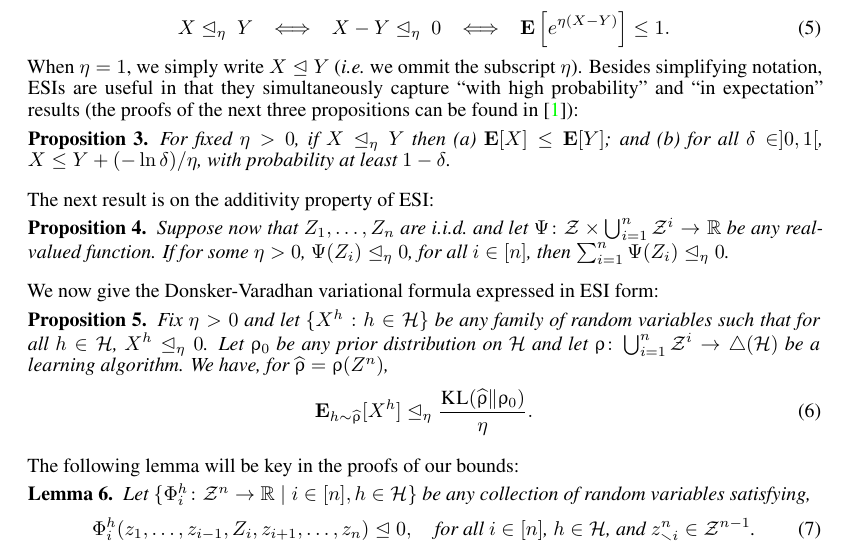
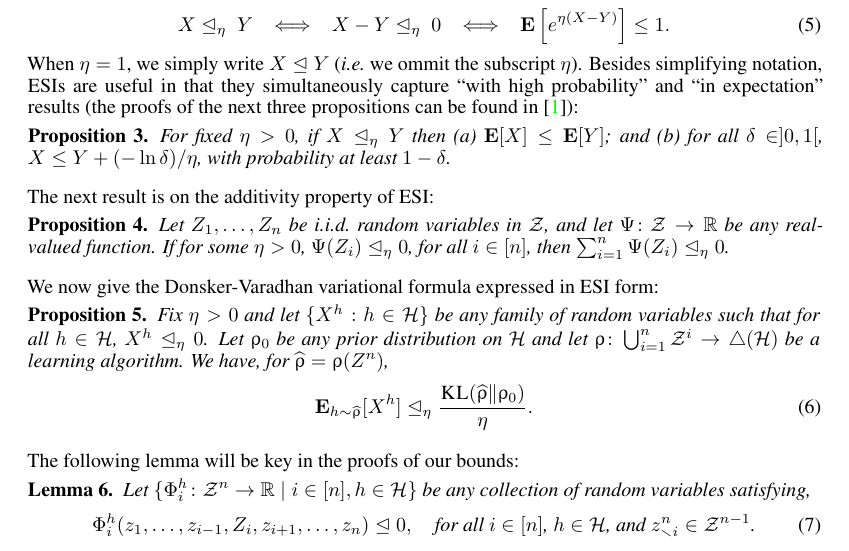
Before and after one commit to zmhammedi/mac-bayes, a LaTeX document (mac-bayes2.0.tex): part of page 1 of 4, cut so that both start at the same text. Compiled offline with LaTeX, dvips and Ghostscript; a LaTeX package or settings file that is missing is left out.

Commit message:
Corrected typo in Prop 4 statement

```diff
--- a/mac-bayes2.0.tex
+++ b/mac-bayes2.0.tex
@@ -186,7 +186,7 @@ When $\eta=1$, we simply write $X \stochleq Y$ (\emph{i.e.}~we ommit the subscri
 \end{proposition}
 The next result is on the additivity property of ESI:
 \begin{proposition}\label{prop:Trans}
- Suppose now that $Z_1, \ldots, Z_n$ are i.i.d.~and let  $\Psi \colon \cZ \times \bigcup_{i=1}^n \cZ^i \rightarrow \reals$ be any real-valued function. If for some $\eta>0$, $\Psi(Z_i) \stochleq_\eta 0$, for all $i \in [n]$, then $\sum_{i=1}^n \Psi(Z_i) \stochleq_{\eta} 0$.
+ Let $Z_1, \ldots, Z_n$ be i.i.d.~random variables in $\cZ$, and let $\Psi \colon \cZ \rightarrow \reals$ be any real-valued function. If for some $\eta>0$, $\Psi(Z_i) \stochleq_\eta 0$, for all $i \in [n]$, then $\sum_{i=1}^n \Psi(Z_i) \stochleq_{\eta} 0$.
 \end{proposition}
 We now give the Donsker-Varadhan variational formula expressed in ESI form: \begin{proposition} \label{prop:donsker}
 	Fix $\eta > 0$ and let $\{X^h: h \in \cH\}$ be any family of random variables such that for all $h \in \cH$, $X^h \stochleq_{\eta} 0$. Let $\ro_0$ be any prior distribution on $\cH$ and let $\ro \colon \bigcup_{i=1}^n \cZ^{i} \rightarrow \triangle(\cH)$ be a learning algorithm.  We have, for $\hro = \ro(Z^n)$,
```
